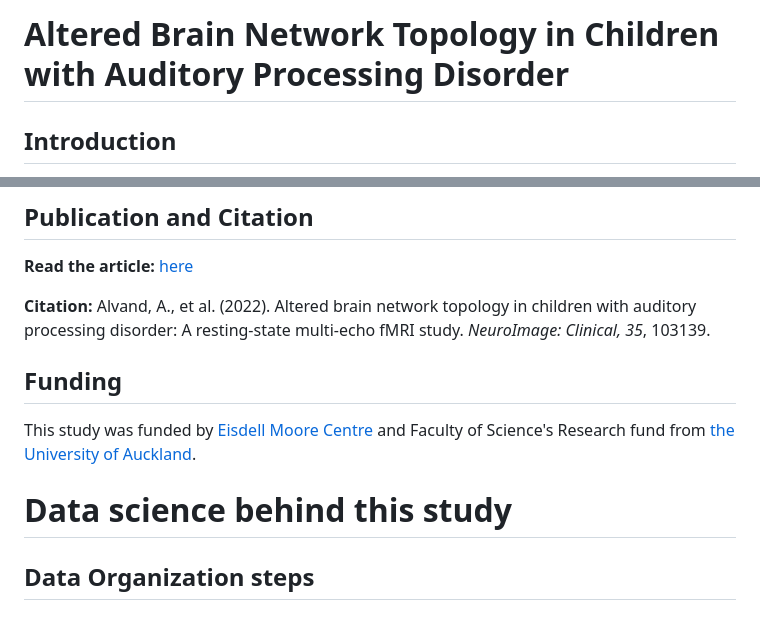
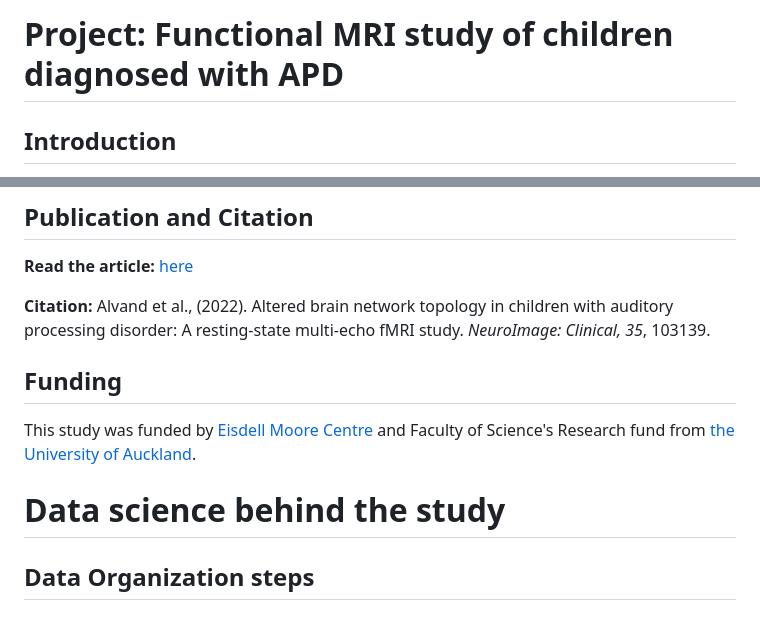
Before and after one commit to M31glx/APD-fMRI, a Markdown page: README.md, 2 parts joined by grey strips. Drawn GitHub-style.

```diff
--- a/README.md
+++ b/README.md
@@ -1,4 +1,4 @@
-# Altered Brain Network Topology in Children with Auditory Processing Disorder
+# Project: Functional MRI study of children diagnosed with APD
 
 ## Introduction
 This study explores brain network organization in children with Auditory Processing Disorder (APD) using resting-state fMRI data and graph theory approaches. Key findings include differences in brain hub architecture and functional connectivity between children with APD and healthy controls, particularly in regions related to auditory processing.
@@ -73,12 +73,12 @@ This study contributes to the understanding of brain network alterations in APD,
 ## Publication and Citation
 **Read the article:** [here](https://www.sciencedirect.com/science/article/pii/S2213158222002042)
 
-**Citation:** Alvand, A., et al. (2022). Altered brain network topology in children with auditory processing disorder: A resting-state multi-echo fMRI study. *NeuroImage: Clinical, 35*, 103139.
+**Citation:** Alvand et al., (2022). Altered brain network topology in children with auditory processing disorder: A resting-state multi-echo fMRI study. *NeuroImage: Clinical, 35*, 103139.
 
 ## Funding
 This study was funded by [Eisdell Moore Centre](https://www.emcentre.ac.nz/) and Faculty of Science's Research fund from [the University of Auckland](https://www.auckland.ac.nz/en.html).
 
-# Data science behind this study
+# Data science behind the study
 
 ## Data Organization steps
 
```
